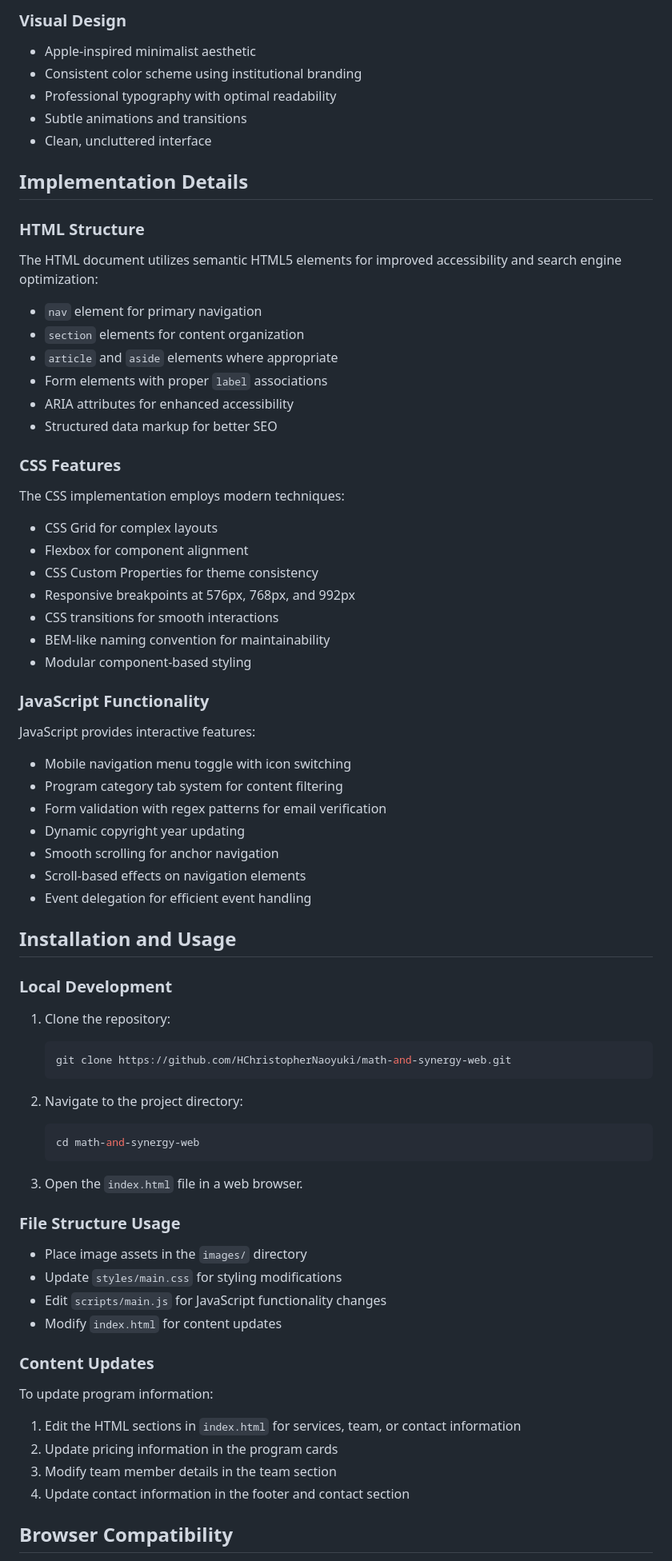
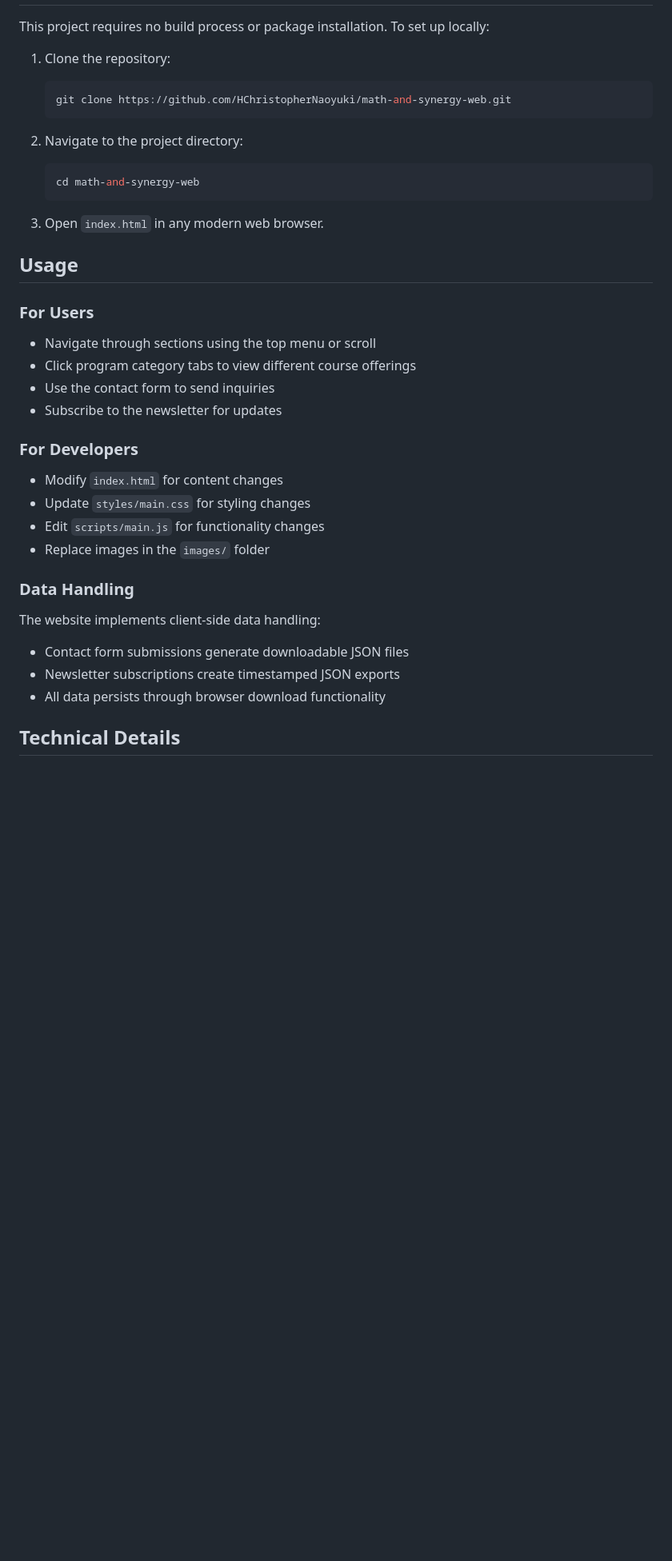
Before and after one commit to HChristopherNaoyuki/math-and-synergy-web, a Markdown page: README.md, the part around one of its changes. Shown at 80% size. Rendered like a GitHub page; blank space fills up the shorter version.

````diff
--- a/README.md
+++ b/README.md
@@ -66,50 +60,4 @@ math-and-synergy-web/
-### Visual Design
-- Apple-inspired minimalist aesthetic
-- Consistent color scheme using institutional branding
-- Professional typography with optimal readability
-- Subtle animations and transitions
-- Clean, uncluttered interface
-
-## Implementation Details
-
-### HTML Structure
-
-The HTML document utilizes semantic HTML5 elements for improved accessibility and search engine optimization:
-
-- `nav` element for primary navigation
-- `section` elements for content organization
-- `article` and `aside` elements where appropriate
-- Form elements with proper `label` associations
-- ARIA attributes for enhanced accessibility
-- Structured data markup for better SEO
-
-### CSS Features
-
-The CSS implementation employs modern techniques:
-
-- CSS Grid for complex layouts
-- Flexbox for component alignment
-- CSS Custom Properties for theme consistency
-- Responsive breakpoints at 576px, 768px, and 992px
-- CSS transitions for smooth interactions
-- BEM-like naming convention for maintainability
-- Modular component-based styling
-
-### JavaScript Functionality
-
-JavaScript provides interactive features:
-
-- Mobile navigation menu toggle with icon switching
-- Program category tab system for content filtering
-- Form validation with regex patterns for email verification
-- Dynamic copyright year updating
-- Smooth scrolling for anchor navigation
-- Scroll-based effects on navigation elements
-- Event delegation for efficient event handling
-
-## Installation and Usage
-
-### Local Development
+This project requires no build process or package installation. To set up locally:
 
 1. Clone the repository:
    ```bash
@@ -121,22 +69,27 @@ JavaScript provides interactive features:
    cd math-and-synergy-web
    ```
 
-3. Open the `index.html` file in a web browser.
+3. Open `index.html` in any modern web browser.
 
-### File Structure Usage
+## Usage
 
-- Place image assets in the `images/` directory
-- Update `styles/main.css` for styling modifications
-- Edit `scripts/main.js` for JavaScript functionality changes
-- Modify `index.html` for content updates
+### For Users
+- Navigate through sections using the top menu or scroll
+- Click program category tabs to view different course offerings
+- Use the contact form to send inquiries
+- Subscribe to the newsletter for updates
 
-### Content Updates
+### For Developers
+- Modify `index.html` for content changes
+- Update `styles/main.css` for styling changes
+- Edit `scripts/main.js` for functionality changes
+- Replace images in the `images/` folder
 
-To update program information:
-1. Edit the HTML sections in `index.html` for services, team, or contact information
-2. Update pricing information in the program cards
-3. Modify team member details in the team section
-4. Update contact information in the footer and contact section
+### Data Handling
+The website implements client-side data handling:
+- Contact form submissions generate downloadable JSON files
+- Newsletter subscriptions create timestamped JSON exports
+- All data persists through browser download functionality
 
-## Browser Compatibility
+## Technical Details
 
````
Also changed, not shown: other parts of README.md (+82 -93 lines).
